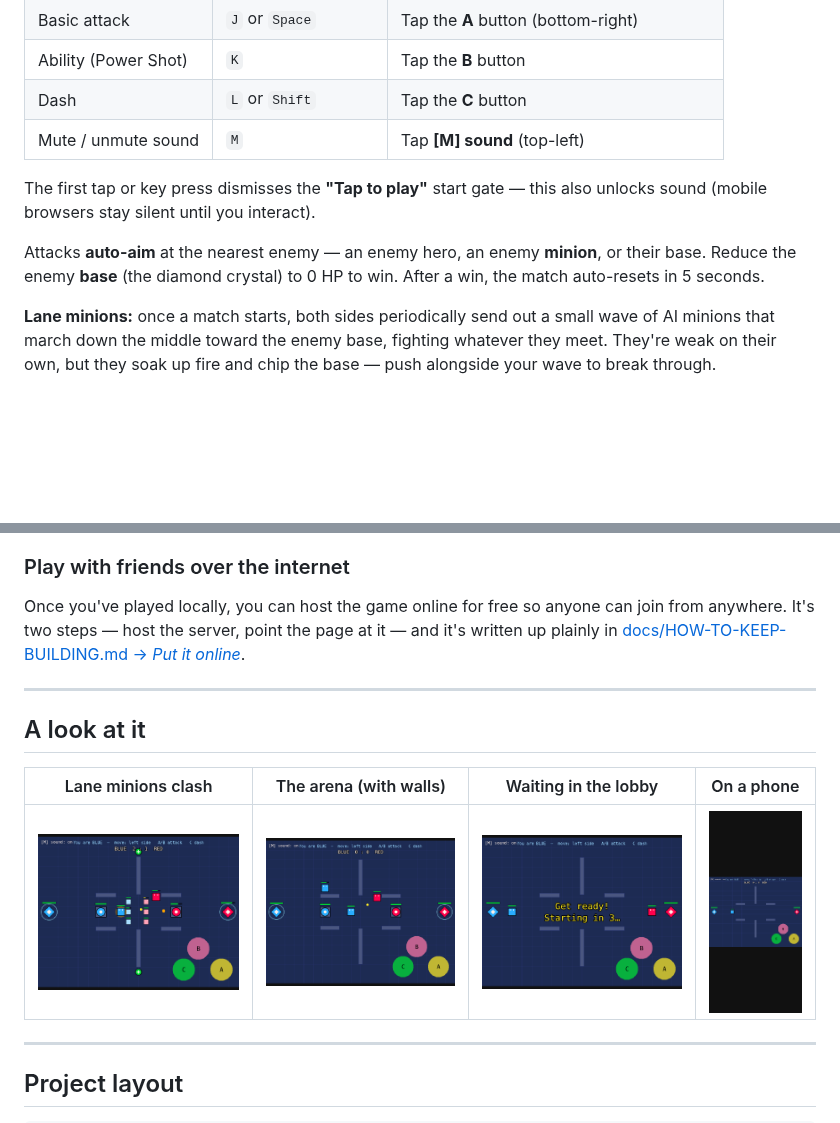
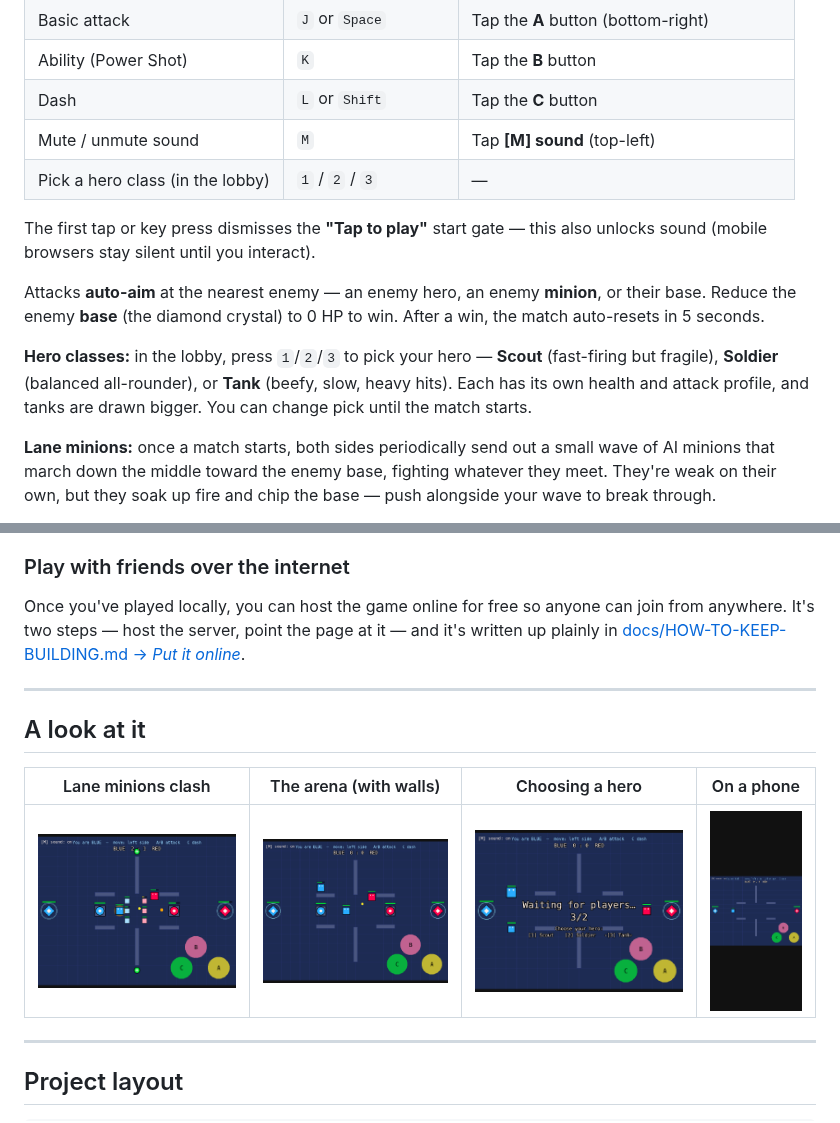
Before and after one commit to 4305Labs/pixelclash, a Markdown page: README.md, 2 parts joined by grey strips. GitHub-like rendering; pictures changed too: docs/screenshot-classes.png (added); blank space fills up the shorter version.

```diff
--- a/README.md
+++ b/README.md
@@ -67,6 +67,7 @@ To stop either server: click its Terminal and press `Ctrl + C`.
 | Ability (Power Shot) | `K` | Tap the **B** button |
 | Dash | `L` or `Shift` | Tap the **C** button |
 | Mute / unmute sound | `M` | Tap **[M] sound** (top-left) |
+| Pick a hero class (in the lobby) | `1` / `2` / `3` | — |
 
 The first tap or key press dismisses the **"Tap to play"** start gate — this
 also unlocks sound (mobile browsers stay silent until you interact).
@@ -74,6 +75,11 @@ also unlocks sound (mobile browsers stay silent until you interact).
 Attacks **auto-aim** at the nearest enemy — an enemy hero, an enemy **minion**,
 or their base. Reduce the enemy **base** (the diamond crystal) to 0 HP to win.
 After a win, the match auto-resets in 5 seconds.
+
+**Hero classes:** in the lobby, press `1`/`2`/`3` to pick your hero — **Scout**
+(fast-firing but fragile), **Soldier** (balanced all-rounder), or **Tank**
+(beefy, slow, heavy hits). Each has its own health and attack profile, and tanks
+are drawn bigger. You can change pick until the match starts.
 
 **Lane minions:** once a match starts, both sides periodically send out a small
 wave of AI minions that march down the middle toward the enemy base, fighting
@@ -115,9 +121,9 @@ and it's written up plainly in
 
 ## A look at it
 
-| Lane minions clash | The arena (with walls) | Waiting in the lobby | On a phone |
+| Lane minions clash | The arena (with walls) | Choosing a hero | On a phone |
 |---|---|---|---|
-| ![Minions](docs/screenshot-minions.png) | ![Match](docs/screenshot-map.png) | ![Lobby](docs/screenshot-lobby.png) | ![Mobile](docs/screenshot-mobile.png) |
+| ![Minions](docs/screenshot-minions.png) | ![Match](docs/screenshot-map.png) | ![Classes](docs/screenshot-classes.png) | ![Mobile](docs/screenshot-mobile.png) |
 
 ---
 
```
Also changed, not shown: other parts of README.md (+1 -1 lines), docs/HOW-TO-KEEP-BUILDING.md (+27 -4 lines), docs/live-tabA.png, docs/live-tabB.png, 9 other files.
